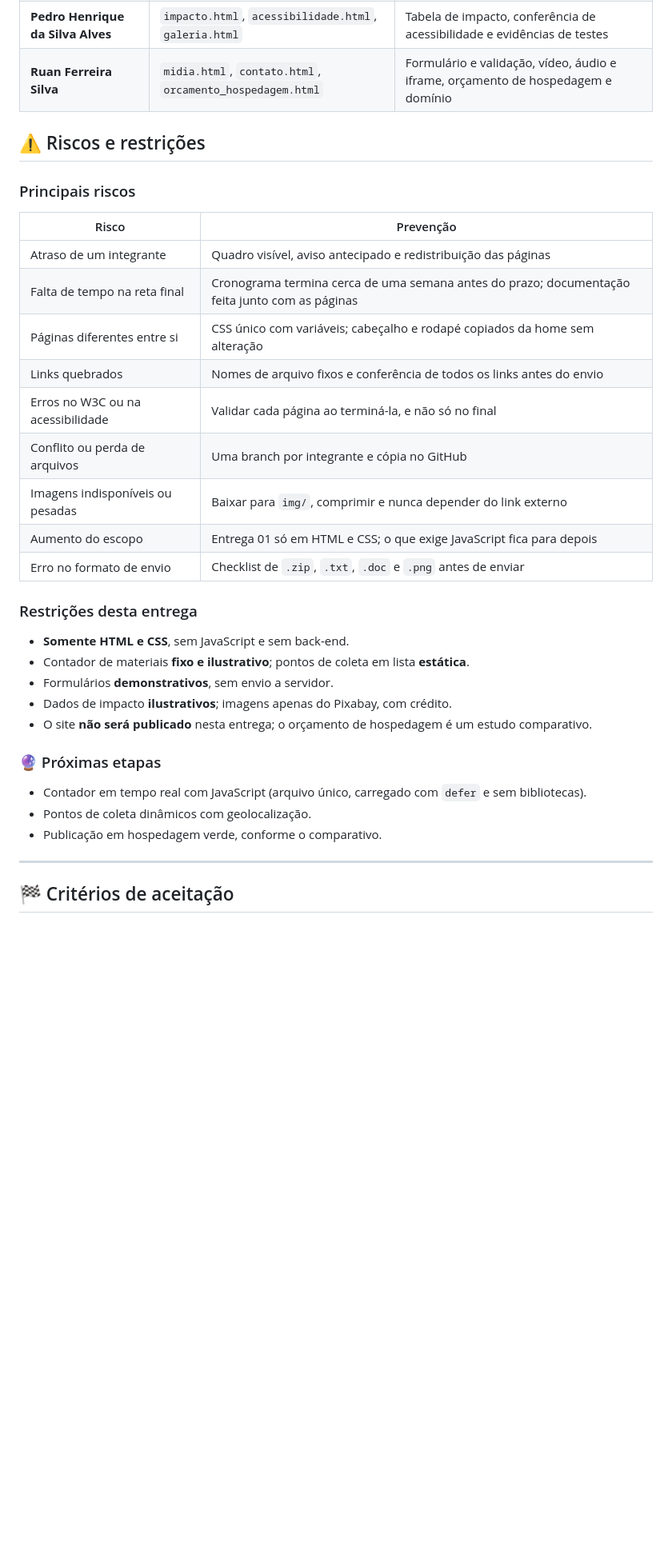
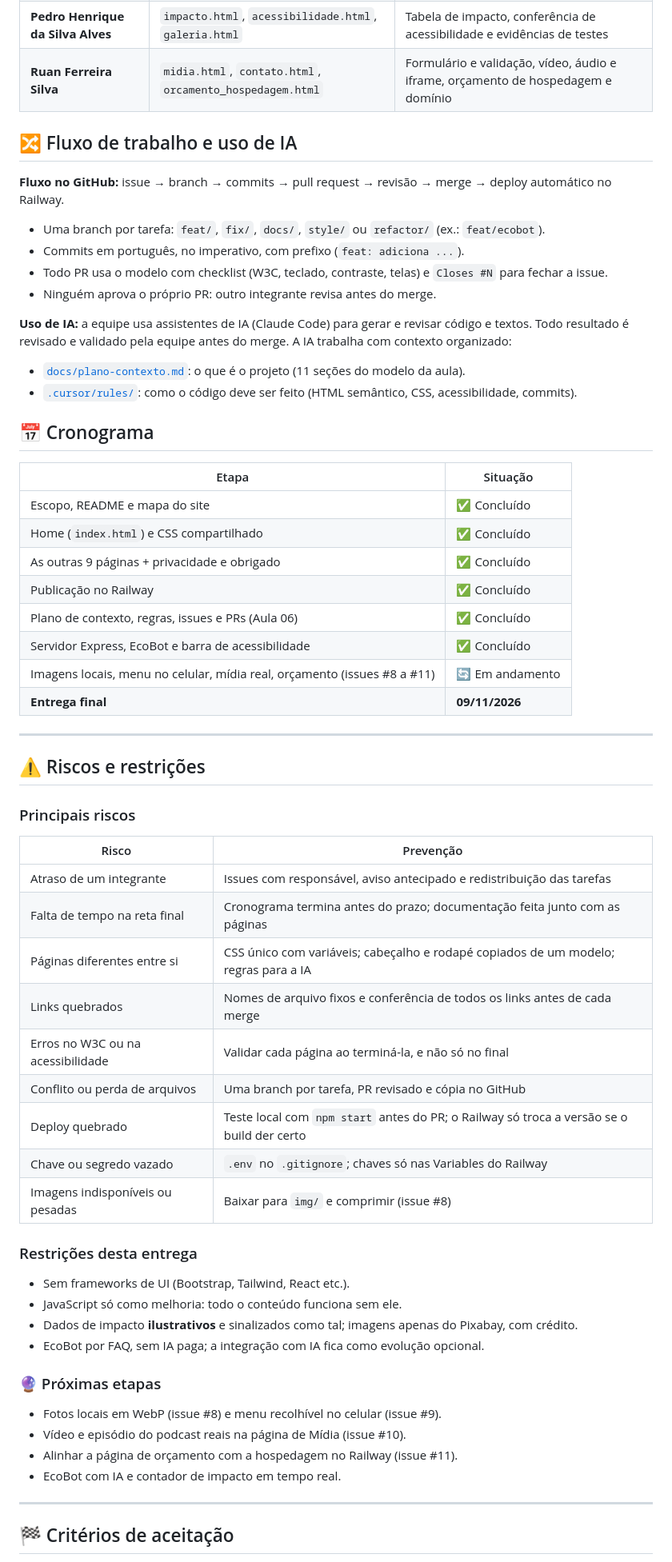
Before and after one commit to abreu-23/abreu-23-U-UNICID-ADS-CC-ENG-FRONTEND-2260030-N8-2-2026-INT-ECOVIDA, a Markdown page: README.md, the part around one of its changes. Shown at 80% size. Drawn GitHub-style; blank space fills up the shorter version.

```diff
--- a/README.md
+++ b/README.md
@@ -274,7 +303,34 @@ Abra o `index.html` no navegador. Se preferir, use a extensão **Live Server** d
 | **Pedro Henrique da Silva Alves** | `impacto.html`, `acessibilidade.html`, `galeria.html` | Tabela de impacto, conferência de acessibilidade e evidências de testes |
 | **Ruan Ferreira Silva** | `midia.html`, `contato.html`, `orcamento_hospedagem.html` | Formulário e validação, vídeo, áudio e iframe, orçamento de hospedagem e domínio |
 
+## 🔀 Fluxo de trabalho e uso de IA
 
+**Fluxo no GitHub:** issue → branch → commits → pull request → revisão → merge → deploy automático no Railway.
+
+- Uma branch por tarefa: `feat/`, `fix/`, `docs/`, `style/` ou `refactor/` (ex.: `feat/ecobot`).
+- Commits em português, no imperativo, com prefixo (`feat: adiciona ...`).
+- Todo PR usa o modelo com checklist (W3C, teclado, contraste, telas) e `Closes #N` para fechar a issue.
+- Ninguém aprova o próprio PR: outro integrante revisa antes do merge.
+
+**Uso de IA:** a equipe usa assistentes de IA (Claude Code) para gerar e revisar código e textos. Todo resultado é revisado e validado pela equipe antes do merge. A IA trabalha com contexto organizado:
+
+- [`docs/plano-contexto.md`](docs/plano-contexto.md): o que é o projeto (11 seções do modelo da aula).
+- [`.cursor/rules/`](.cursor/rules/): como o código deve ser feito (HTML semântico, CSS, acessibilidade, commits).
+
+## 📅 Cronograma
+
+| Etapa | Situação |
+|---|---|
+| Escopo, README e mapa do site | ✅ Concluído |
+| Home (`index.html`) e CSS compartilhado | ✅ Concluído |
+| As outras 9 páginas + privacidade e obrigado | ✅ Concluído |
+| Publicação no Railway | ✅ Concluído |
+| Plano de contexto, regras, issues e PRs (Aula 06) | ✅ Concluído |
+| Servidor Express, EcoBot e barra de acessibilidade | ✅ Concluído |
+| Imagens locais, menu no celular, mídia real, orçamento (issues #8 a #11) | 🔄 Em andamento |
+| **Entrega final** | **09/11/2026** |
+
+---
 
 ## ⚠️ Riscos e restrições
 
@@ -282,28 +338,28 @@ Abra o `index.html` no navegador. Se preferir, use a extensão **Live Server** d
 
 | Risco | Prevenção |
 |---|---|
-| Atraso de um integrante | Quadro visível, aviso antecipado e redistribuição das páginas |
-| Falta de tempo na reta final | Cronograma termina cerca de uma semana antes do prazo; documentação feita junto com as páginas |
-| Páginas diferentes entre si | CSS único com variáveis; cabeçalho e rodapé copiados da home sem alteração |
-| Links quebrados | Nomes de arquivo fixos e conferência de todos os links antes do envio |
+| Atraso de um integrante | Issues com responsável, aviso antecipado e redistribuição das tarefas |
+| Falta de tempo na reta final | Cronograma termina antes do prazo; documentação feita junto com as páginas |
+| Páginas diferentes entre si | CSS único com variáveis; cabeçalho e rodapé copiados de um modelo; regras para a IA |
+| Links quebrados | Nomes de arquivo fixos e conferência de todos os links antes de cada merge |
 | Erros no W3C ou na acessibilidade | Validar cada página ao terminá-la, e não só no final |
-| Conflito ou perda de arquivos | Uma branch por integrante e cópia no GitHub |
-| Imagens indisponíveis ou pesadas | Baixar para `img/`, comprimir e nunca depender do link externo |
-| Aumento do escopo | Entrega 01 só em HTML e CSS; o que exige JavaScript fica para depois |
-| Erro no formato de envio | Checklist de `.zip`, `.txt`, `.doc` e `.png` antes de enviar |
+| Conflito ou perda de arquivos | Uma branch por tarefa, PR revisado e cópia no GitHub |
+| Deploy quebrado | Teste local com `npm start` antes do PR; o Railway só troca a versão se o build der certo |
+| Chave ou segredo vazado | `.env` no `.gitignore`; chaves só nas Variables do Railway |
+| Imagens indisponíveis ou pesadas | Baixar para `img/` e comprimir (issue #8) |
 
 ### Restrições desta entrega
 
-- **Somente HTML e CSS**, sem JavaScript e sem back-end.
-- Contador de materiais **fixo e ilustrativo**; pontos de coleta em lista **estática**.
-- Formulários **demonstrativos**, sem envio a servidor.
-- Dados de impacto **ilustrativos**; imagens apenas do Pixabay, com crédito.
-- O site **não será publicado** nesta entrega; o orçamento de hospedagem é um estudo comparativo.
+- Sem frameworks de UI (Bootstrap, Tailwind, React etc.).
+- JavaScript só como melhoria: todo o conteúdo funciona sem ele.
+- Dados de impacto **ilustrativos** e sinalizados como tal; imagens apenas do Pixabay, com crédito.
+- EcoBot por FAQ, sem IA paga; a integração com IA fica como evolução opcional.
 
 ### 🔮 Próximas etapas
-- Contador em tempo real com JavaScript (arquivo único, carregado com `defer` e sem bibliotecas).
-- Pontos de coleta dinâmicos com geolocalização.
-- Publicação em hospedagem verde, conforme o comparativo.
+- Fotos locais em WebP (issue #8) e menu recolhível no celular (issue #9).
+- Vídeo e episódio do podcast reais na página de Mídia (issue #10).
+- Alinhar a página de orçamento com a hospedagem no Railway (issue #11).
+- EcoBot com IA e contador de impacto em tempo real.
 
 ---
 
```
Also changed, not shown: other parts of README.md (+112 -80 lines).
